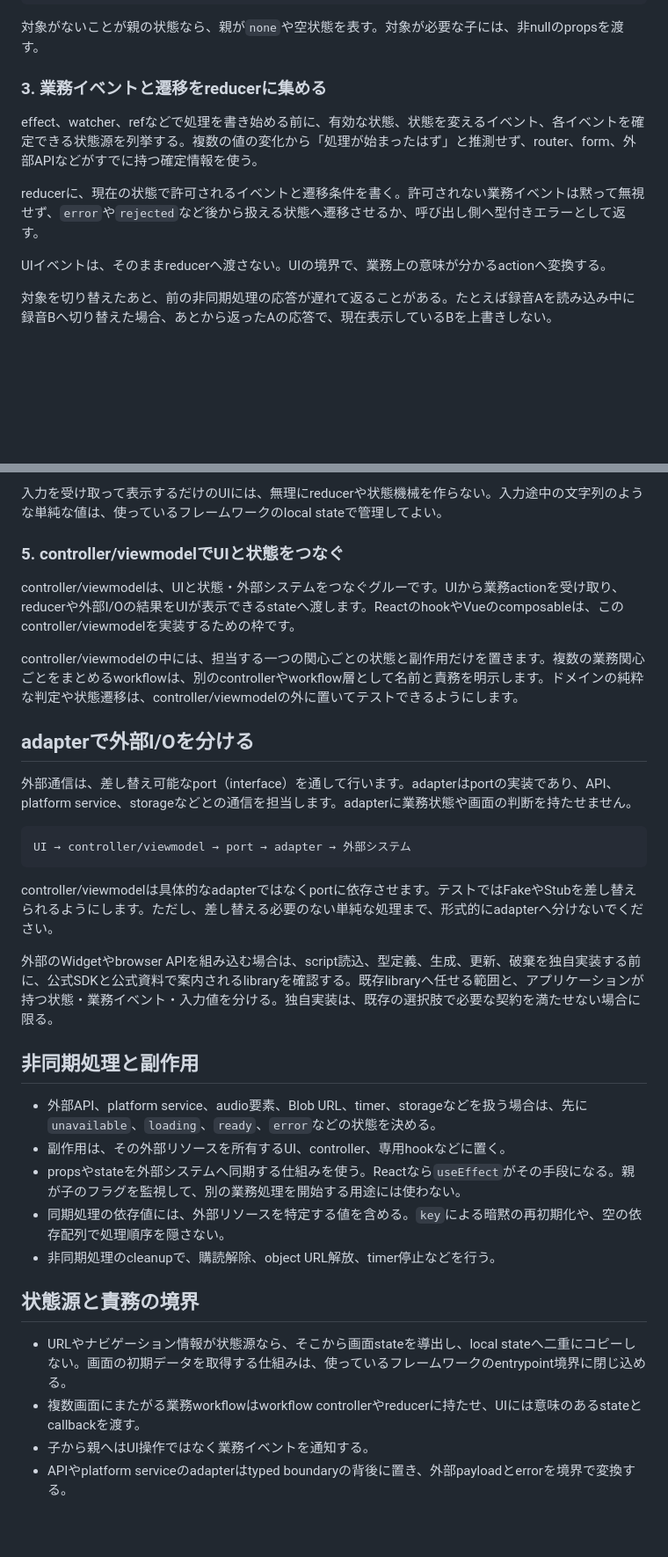
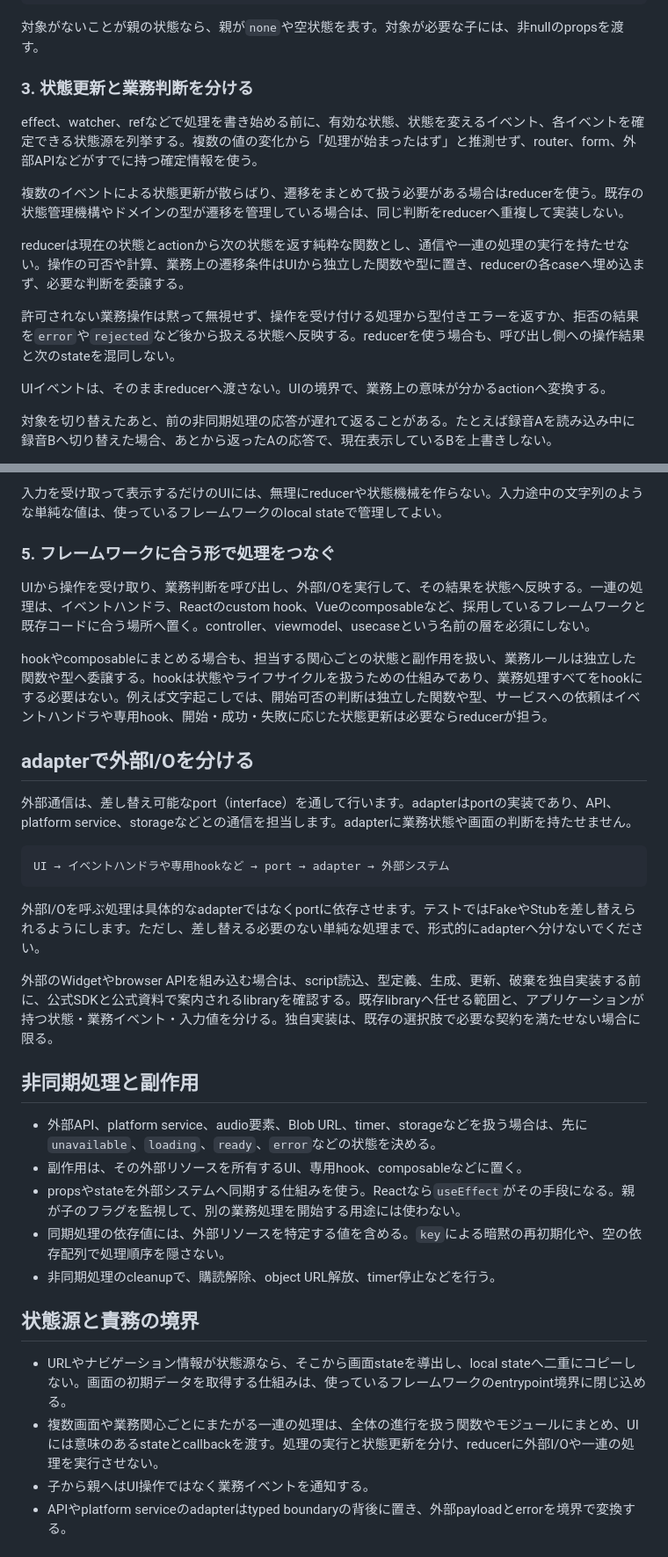
Before and after one commit to hrtk91/personal-skills, a Markdown page: skills/frontend-development-principles/SKILL.md, 2 parts joined by grey strips. Shown at 88% size. Drawn GitHub-style; blank space fills up the shorter version.

Commit message:
フロントエンドの業務判断と状態更新の責務を分ける

````diff
--- a/skills/frontend-development-principles/SKILL.md
+++ b/skills/frontend-development-principles/SKILL.md
@@ -26,11 +26,15 @@ type ResourceState =
 
 対象がないことが親の状態なら、親が`none`や空状態を表す。対象が必要な子には、非nullのpropsを渡す。
 
-### 3. 業務イベントと遷移をreducerに集める
+### 3. 状態更新と業務判断を分ける
 
 effect、watcher、refなどで処理を書き始める前に、有効な状態、状態を変えるイベント、各イベントを確定できる状態源を列挙する。複数の値の変化から「処理が始まったはず」と推測せず、router、form、外部APIなどがすでに持つ確定情報を使う。
 
-reducerに、現在の状態で許可されるイベントと遷移条件を書く。許可されない業務イベントは黙って無視せず、`error`や`rejected`など後から扱える状態へ遷移させるか、呼び出し側へ型付きエラーとして返す。
+複数のイベントによる状態更新が散らばり、遷移をまとめて扱う必要がある場合はreducerを使う。既存の状態管理機構やドメインの型が遷移を管理している場合は、同じ判断をreducerへ重複して実装しない。
+
+reducerは現在の状態とactionから次の状態を返す純粋な関数とし、通信や一連の処理の実行を持たせない。操作の可否や計算、業務上の遷移条件はUIから独立した関数や型に置き、reducerの各caseへ埋め込まず、必要な判断を委譲する。
+
+許可されない業務操作は黙って無視せず、操作を受け付ける処理から型付きエラーを返すか、拒否の結果を`error`や`rejected`など後から扱える状態へ反映する。reducerを使う場合も、呼び出し側への操作結果と次のstateを混同しない。
 
 UIイベントは、そのままreducerへ渡さない。UIの境界で、業務上の意味が分かるactionへ変換する。
 
@@ -44,28 +48,28 @@ UIイベントは、そのままreducerへ渡さない。UIの境界で、業務
 
 入力を受け取って表示するだけのUIには、無理にreducerや状態機械を作らない。入力途中の文字列のような単純な値は、使っているフレームワークのlocal stateで管理してよい。
 
-### 5. controller/viewmodelでUIと状態をつなぐ
+### 5. フレームワークに合う形で処理をつなぐ
 
-controller/viewmodelは、UIと状態・外部システムをつなぐグルーです。UIから業務actionを受け取り、reducerや外部I/Oの結果をUIが表示できるstateへ渡します。ReactのhookやVueのcomposableは、このcontroller/viewmodelを実装するための枠です。
+UIから操作を受け取り、業務判断を呼び出し、外部I/Oを実行して、その結果を状態へ反映する。一連の処理は、イベントハンドラ、Reactのcustom hook、Vueのcomposableなど、採用しているフレームワークと既存コードに合う場所へ置く。controller、viewmodel、usecaseという名前の層を必須にしない。
 
-controller/viewmodelの中には、担当する一つの関心ごとの状態と副作用だけを置きます。複数の業務関心ごとをまとめるworkflowは、別のcontrollerやworkflow層として名前と責務を明示します。ドメインの純粋な判定や状態遷移は、controller/viewmodelの外に置いてテストできるようにします。
+hookやcomposableにまとめる場合も、担当する関心ごとの状態と副作用を扱い、業務ルールは独立した関数や型へ委譲する。hookは状態やライフサイクルを扱うための仕組みであり、業務処理すべてをhookにする必要はない。例えば文字起こしでは、開始可否の判断は独立した関数や型、サービスへの依頼はイベントハンドラや専用hook、開始・成功・失敗に応じた状態更新は必要ならreducerが担う。
 
 ## adapterで外部I/Oを分ける
 
 外部通信は、差し替え可能なport（interface）を通して行います。adapterはportの実装であり、API、platform service、storageなどとの通信を担当します。adapterに業務状態や画面の判断を持たせません。
 
 ```text
-UI → controller/viewmodel → port → adapter → 外部システム
+UI → イベントハンドラや専用hookなど → port → adapter → 外部システム
 ```
 
-controller/viewmodelは具体的なadapterではなくportに依存させます。テストではFakeやStubを差し替えられるようにします。ただし、差し替える必要のない単純な処理まで、形式的にadapterへ分けないでください。
+外部I/Oを呼ぶ処理は具体的なadapterではなくportに依存させます。テストではFakeやStubを差し替えられるようにします。ただし、差し替える必要のない単純な処理まで、形式的にadapterへ分けないでください。
 
 外部のWidgetやbrowser APIを組み込む場合は、script読込、型定義、生成、更新、破棄を独自実装する前に、公式SDKと公式資料で案内されるlibraryを確認する。既存libraryへ任せる範囲と、アプリケーションが持つ状態・業務イベント・入力値を分ける。独自実装は、既存の選択肢で必要な契約を満たせない場合に限る。
 
 ## 非同期処理と副作用
 
 - 外部API、platform service、audio要素、Blob URL、timer、storageなどを扱う場合は、先に`unavailable`、`loading`、`ready`、`error`などの状態を決める。
-- 副作用は、その外部リソースを所有するUI、controller、専用hookなどに置く。
+- 副作用は、その外部リソースを所有するUI、専用hook、composableなどに置く。
 - propsやstateを外部システムへ同期する仕組みを使う。Reactなら`useEffect`がその手段になる。親が子のフラグを監視して、別の業務処理を開始する用途には使わない。
 - 同期処理の依存値には、外部リソースを特定する値を含める。`key`による暗黙の再初期化や、空の依存配列で処理順序を隠さない。
 - 非同期処理のcleanupで、購読解除、object URL解放、timer停止などを行う。
@@ -73,7 +77,7 @@ controller/viewmodelは具体的なadapterではなくportに依存させます
 ## 状態源と責務の境界
 
 - URLやナビゲーション情報が状態源なら、そこから画面stateを導出し、local stateへ二重にコピーしない。画面の初期データを取得する仕組みは、使っているフレームワークのentrypoint境界に閉じ込める。
-- 複数画面にまたがる業務workflowはworkflow controllerやreducerに持たせ、UIには意味のあるstateとcallbackを渡す。
+- 複数画面や業務関心ごとにまたがる一連の処理は、全体の進行を扱う関数やモジュールにまとめ、UIには意味のあるstateとcallbackを渡す。処理の実行と状態更新を分け、reducerに外部I/Oや一連の処理を実行させない。
 - 子から親へはUI操作ではなく業務イベントを通知する。
 - APIやplatform serviceのadapterはtyped boundaryの背後に置き、外部payloadとerrorを境界で変換する。
 
````
Also changed, not shown: other parts of skills/frontend-development-principles/SKILL.md (+1 -1 lines).
